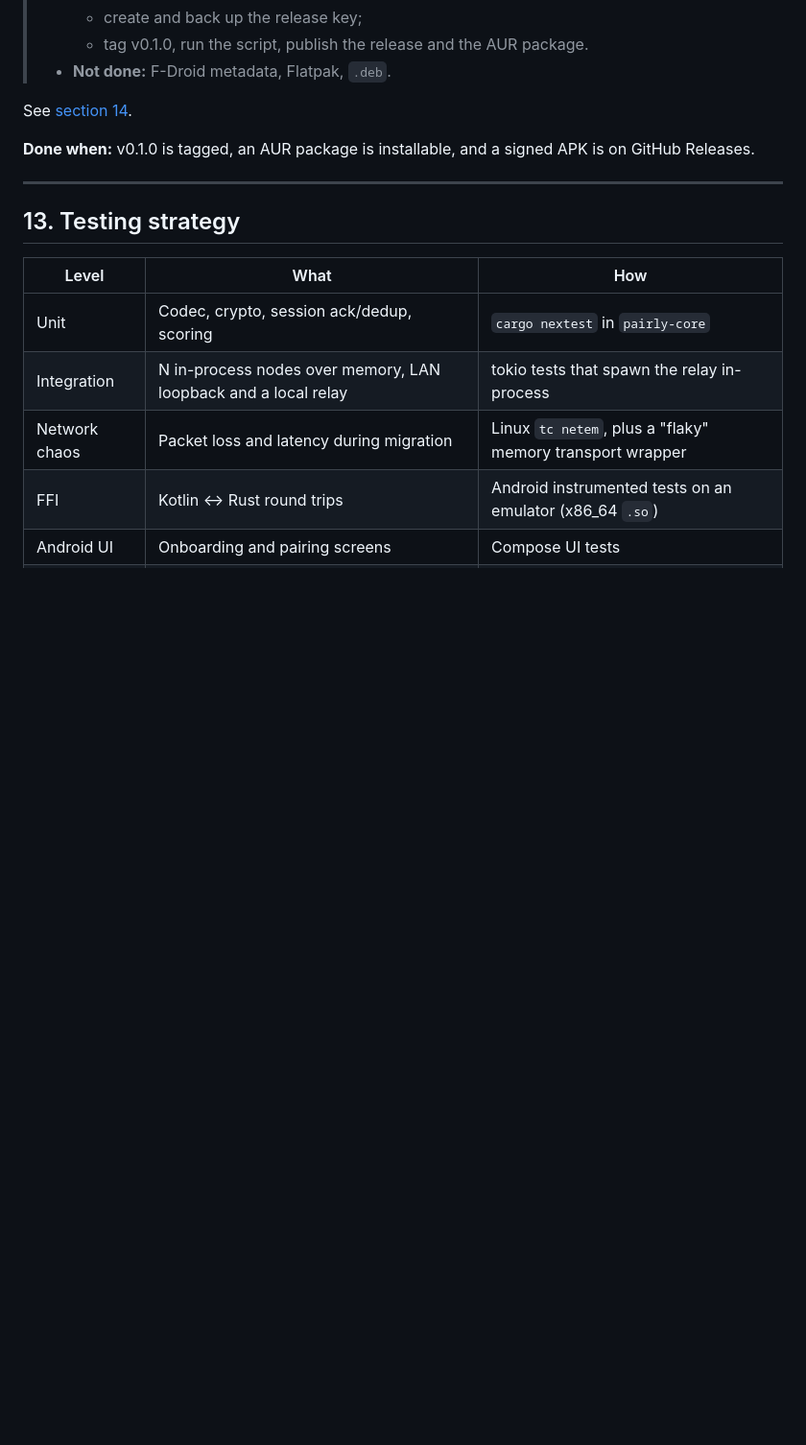
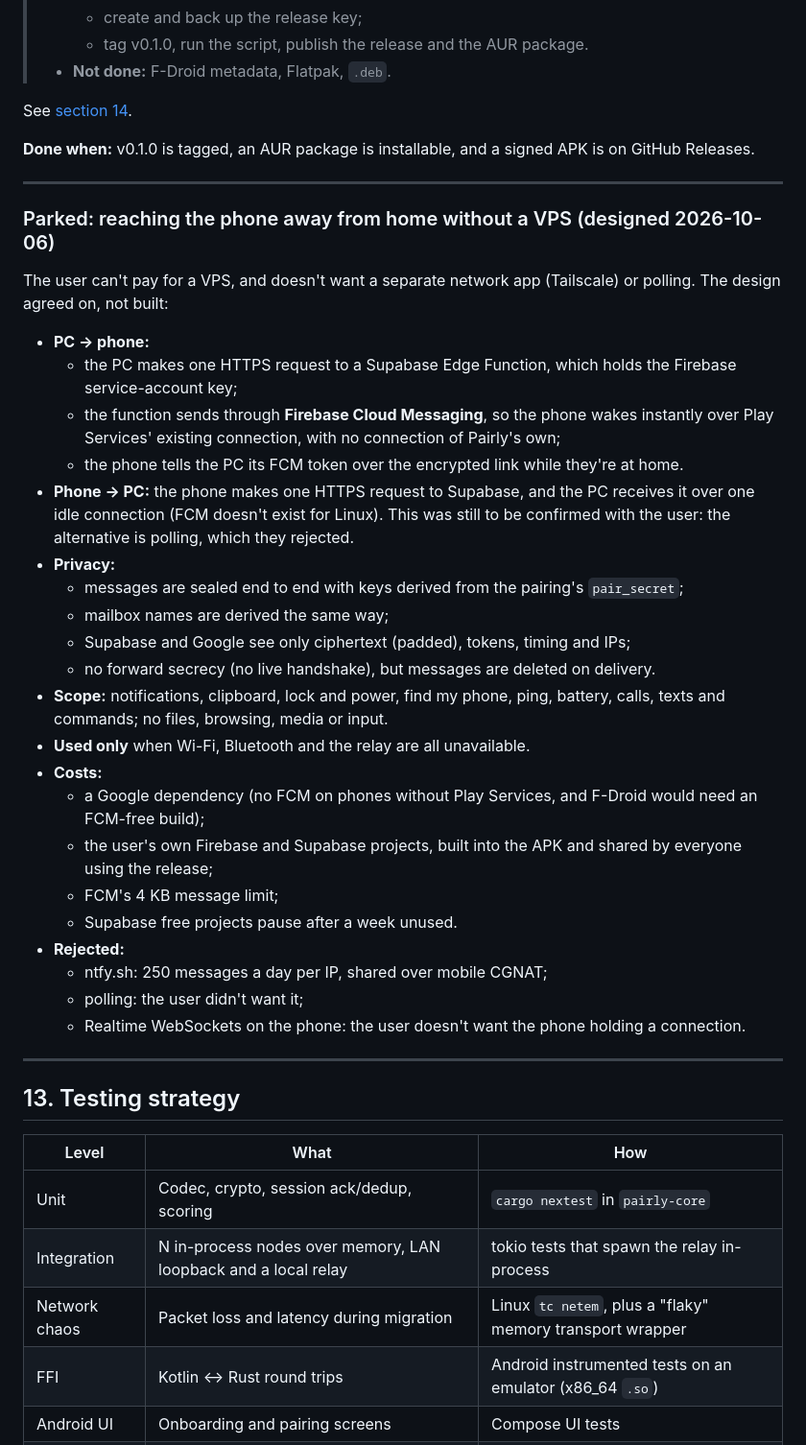
Before and after one commit to ABHILESH1412/pairly, a Markdown page: plan.md, the part around the change. Shown at 96% size. GitHub-like rendering; blank space fills up the shorter version.

```diff
--- a/plan.md
+++ b/plan.md
@@ -1548,6 +1548,41 @@ See [section 14](#14-packaging-and-release).
 
 ---
 
+### Parked: reaching the phone away from home without a VPS (designed 2026-10-06)
+
+The user can't pay for a VPS, and doesn't want a separate network app (Tailscale) or polling.
+The design agreed on, not built:
+- **PC → phone:**
+  - the PC makes one HTTPS request to a Supabase Edge Function, which holds the Firebase
+    service-account key;
+  - the function sends through **Firebase Cloud Messaging**, so the phone wakes instantly over
+    Play Services' existing connection, with no connection of Pairly's own;
+  - the phone tells the PC its FCM token over the encrypted link while they're at home.
+- **Phone → PC:** the phone makes one HTTPS request to Supabase, and the PC receives it over
+  one idle connection (FCM doesn't exist for Linux). This was still to be confirmed with the
+  user: the alternative is polling, which they rejected.
+- **Privacy:**
+  - messages are sealed end to end with keys derived from the pairing's `pair_secret`;
+  - mailbox names are derived the same way;
+  - Supabase and Google see only ciphertext (padded), tokens, timing and IPs;
+  - no forward secrecy (no live handshake), but messages are deleted on delivery.
+- **Scope:** notifications, clipboard, lock and power, find my phone, ping, battery, calls,
+  texts and commands; no files, browsing, media or input.
+- **Used only** when Wi-Fi, Bluetooth and the relay are all unavailable.
+- **Costs:**
+  - a Google dependency (no FCM on phones without Play Services, and F-Droid would need an
+    FCM-free build);
+  - the user's own Firebase and Supabase projects, built into the APK and shared by everyone
+    using the release;
+  - FCM's 4 KB message limit;
+  - Supabase free projects pause after a week unused.
+- **Rejected:**
+  - ntfy.sh: 250 messages a day per IP, shared over mobile CGNAT;
+  - polling: the user didn't want it;
+  - Realtime WebSockets on the phone: the user doesn't want the phone holding a connection.
+
+---
+
 ## 13. Testing strategy
 
 | Level | What | How |
```
